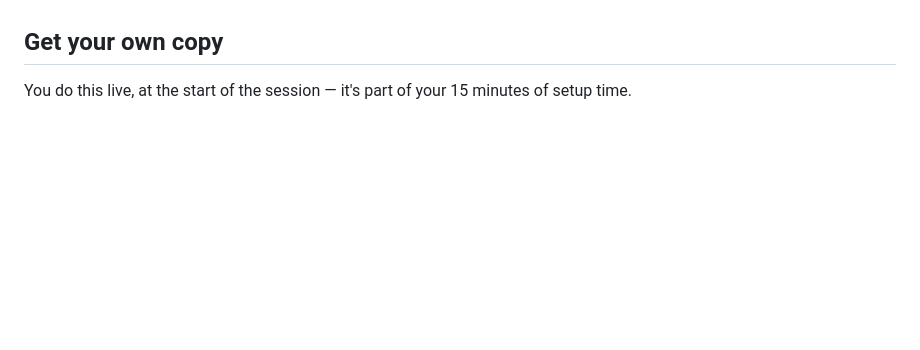
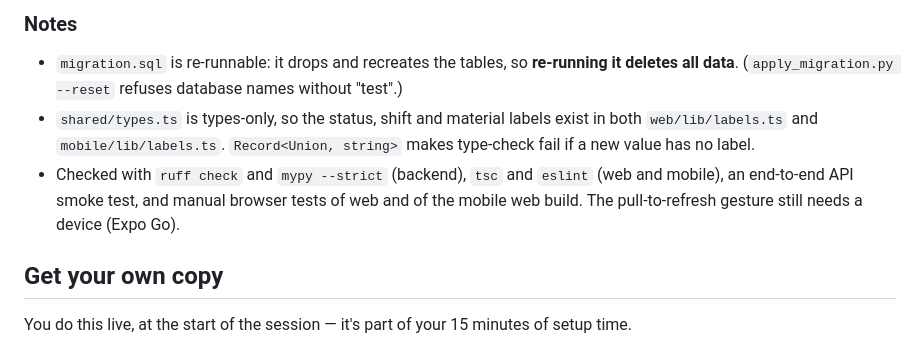
Before and after one commit to morys-new/production-log-test, a Markdown page: README.md, the part around one of its changes. Drawn GitHub-style; blank space fills up the shorter version.

Commit message:
doc: record implementation decisions and assumptions in README
Co-Authored-By: Claude Opus 5.5 <noreply@anthropic.com>

```diff
--- a/README.md
+++ b/README.md
@@ -8,3 +74,13 @@ and shows the layering conventions you are expected to follow.
+### Notes
+
+- `migration.sql` is re-runnable: it drops and recreates the tables, so **re-running it deletes
+  all data**. (`apply_migration.py --reset` refuses database names without "test".)
+- `shared/types.ts` is types-only, so the status, shift and material labels exist in both
+  `web/lib/labels.ts` and `mobile/lib/labels.ts`. `Record<Union, string>` makes type-check fail
+  if a new value has no label.
+- Checked with `ruff check` and `mypy --strict` (backend), `tsc` and `eslint` (web and mobile),
+  an end-to-end API smoke test, and manual browser tests of web and of the mobile web build.
+  The pull-to-refresh gesture still needs a device (Expo Go).
 
 ## Get your own copy
 
```
Also changed, not shown: other parts of README.md (+66 -0 lines).
